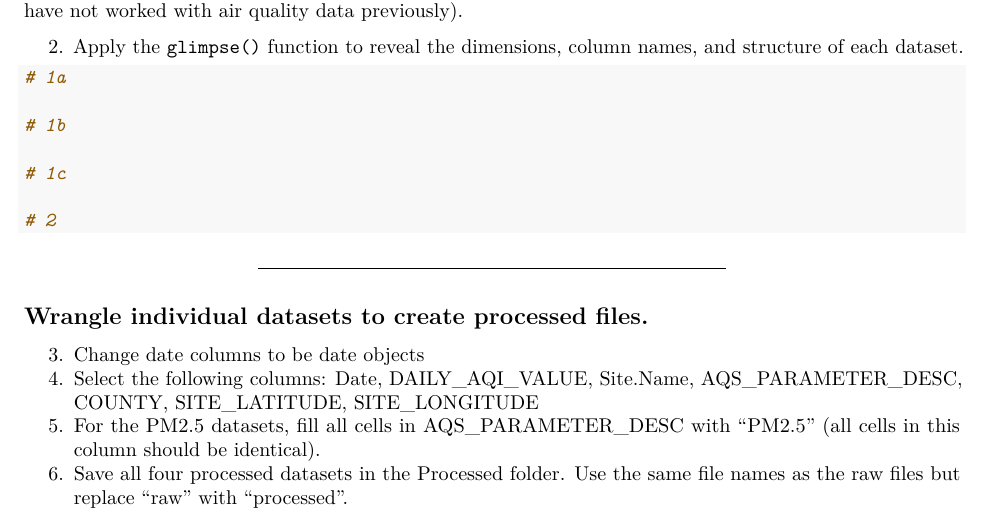
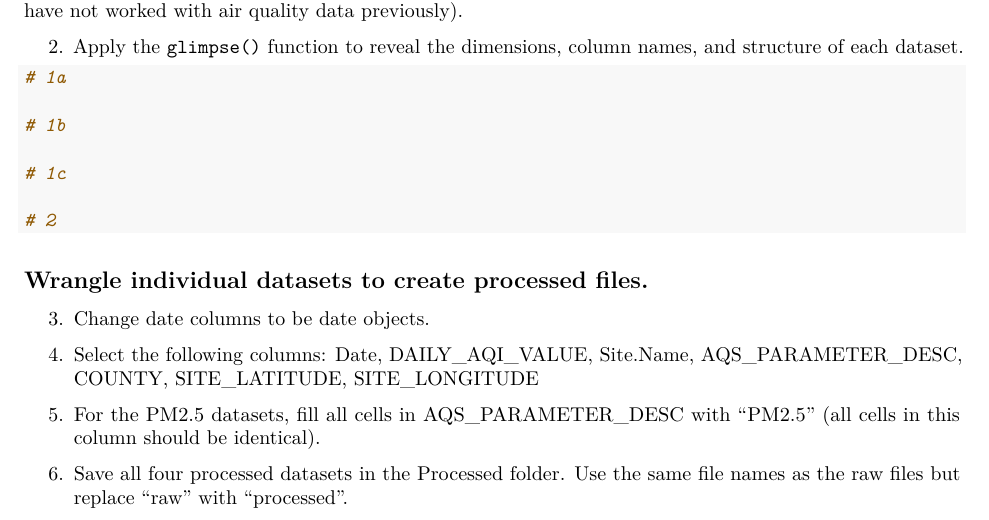
Before and after one commit to yxfang430/EDA-Spring2023, an R Markdown document (Assignments/A04_DataWrangling.Rmd): part of page 1 of 3, cut so that both start at the same text. Rendered offline with R 4.5, knitr and Pandoc, then LaTeX, with nearby package versions.

Commit message:
more updates to A4

````diff
--- a/Assignments/A04_DataWrangling.Rmd
+++ b/Assignments/A04_DataWrangling.Rmd
@@ -50,13 +50,15 @@ The completed exercise is due on Friday, Feb 20th @ 5:00pm.
 
 ```
 
----
 
 ## Wrangle individual datasets to create processed files.
 
-3. Change date columns to be date objects
+3. Change date columns to be date objects.
+
 4. Select the following columns: Date, DAILY_AQI_VALUE, Site.Name, AQS_PARAMETER_DESC, COUNTY, SITE_LATITUDE, SITE_LONGITUDE
+
 5. For the PM2.5 datasets, fill all cells in AQS_PARAMETER_DESC with "PM2.5" (all cells in this column should be identical).
+
 6. Save all four processed datasets in the Processed folder. Use the same file names as the raw files but replace "raw" with "processed".
 
 ```{r}
````
